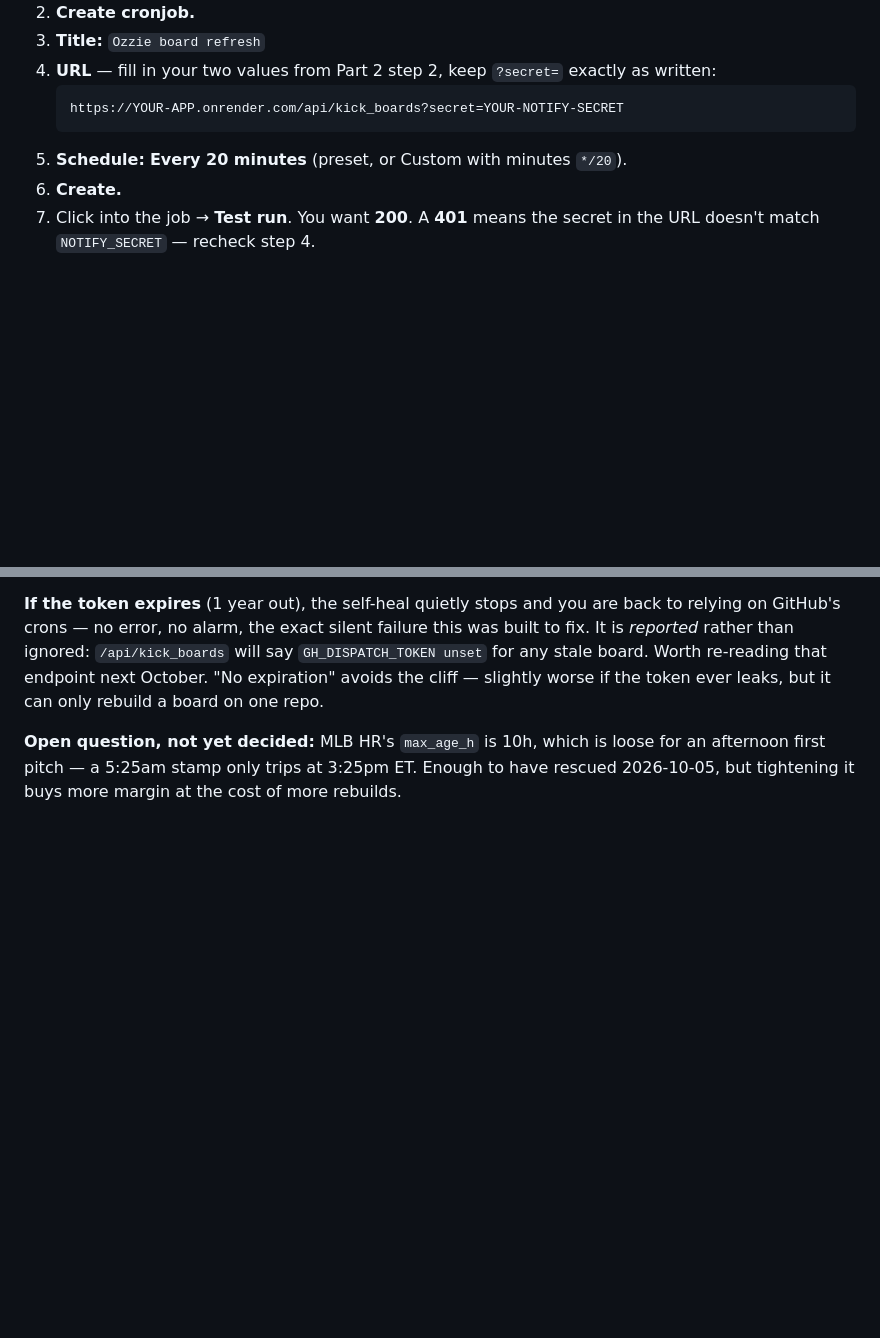
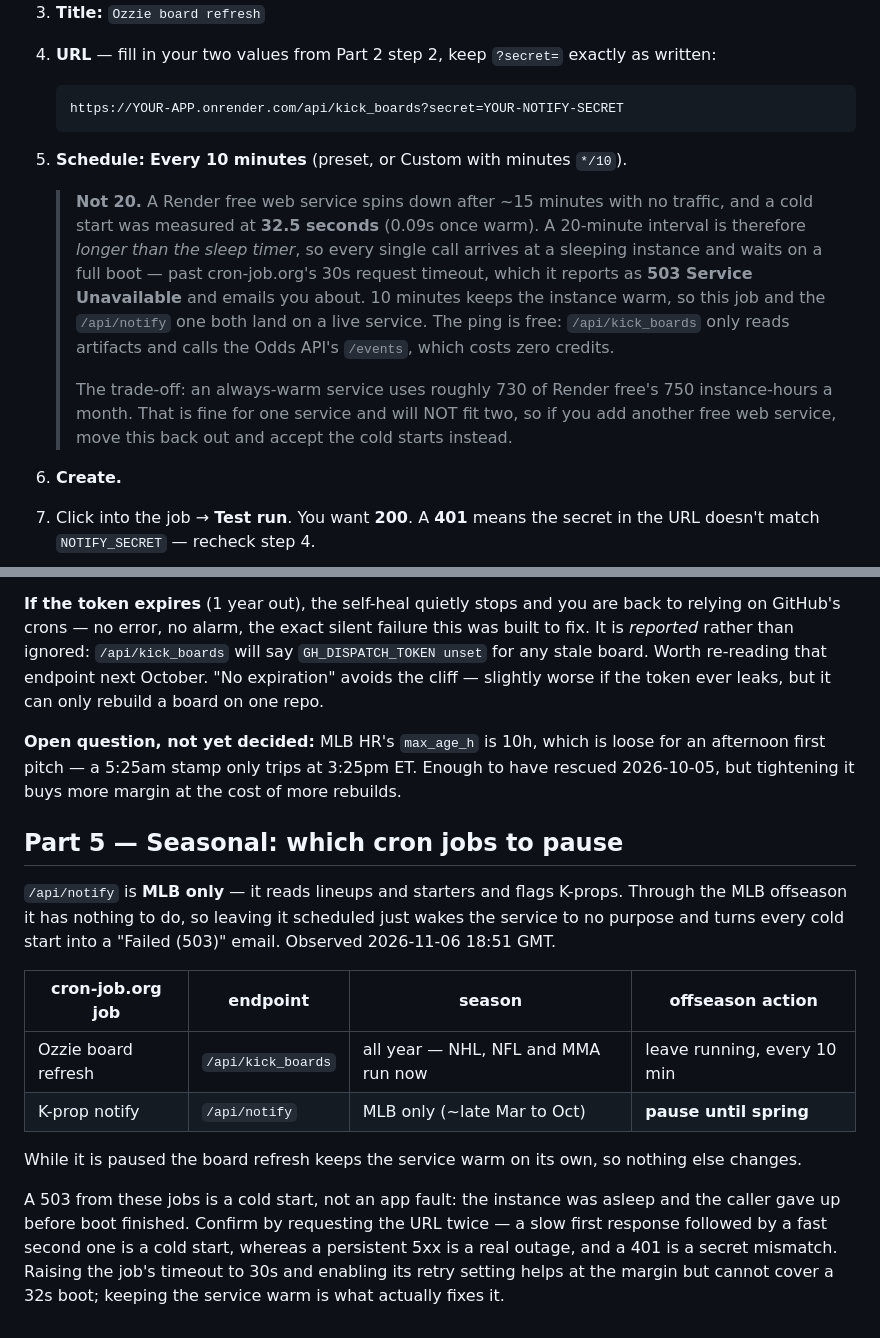
Before and after one commit to zslater2-collab/Ozzie, a Markdown page: BOARD_KICK_SETUP.md, 2 parts joined by grey strips. GitHub-like rendering; blank space fills up the shorter version.

Commit message:
docs: the board-refresh cron interval was longer than Render's sleep timer
A "Failed (503 Service Unavailable)" mail for /api/notify at 2026-11-06 18:51
GMT was a Render cold start, not an app fault -- measured just after: 32.5s on
the first request, 0.09s on the next two, and the app imports in 2.5s locally,
so the delay is container spin-up and nothing the code can shorten.

The root cause is a schedule that cannot work. Render free spins a web service
down after ~15 minutes idle, and Part 3 told you to ping it every 20 -- longer
than the sleep timer, so EVERY call arrives at a sleeping instance and waits on
a full boot, past cron-job.org's 30s timeout. That is reported as 503 and
mailed. Now documents every 10 minutes, with the reason, the measurement, and
the trade-off: an always-warm service burns ~730 of free tier's 750
instance-hours a month, which fits one service and will not fit two.

Adds Part 5 on which jobs are seasonal. /api/notify is MLB only -- lineups,
starters, K-props -- so through the offseason it wakes the service for nothing
and every cold start becomes a failure mail. It should be paused until spring;
the board-refresh job keeps the instance warm by itself. Also records how to
tell these apart: slow-then-fast is a cold start, persistent 5xx is an outage,
401 is a secret mismatch.

Co-Authored-By: Claude Opus 5 <noreply@anthropic.com>
Claude-Session: https://claude.ai/code/session_01HQip1Ein6UwcFY7iee3RgW

````diff
--- a/BOARD_KICK_SETUP.md
+++ b/BOARD_KICK_SETUP.md
@@ -66,7 +66,19 @@ A password that lets the app tell GitHub "rebuild the board now."
    ```
    https://YOUR-APP.onrender.com/api/kick_boards?secret=YOUR-NOTIFY-SECRET
    ```
-5. **Schedule:** **Every 20 minutes** (preset, or Custom with minutes `*/20`).
+5. **Schedule:** **Every 10 minutes** (preset, or Custom with minutes `*/10`).
+
+   > **Not 20.** A Render free web service spins down after ~15 minutes with no traffic, and a
+   > cold start was measured at **32.5 seconds** (0.09s once warm). A 20-minute interval is
+   > therefore *longer than the sleep timer*, so every single call arrives at a sleeping instance
+   > and waits on a full boot — past cron-job.org's 30s request timeout, which it reports as
+   > **503 Service Unavailable** and emails you about. 10 minutes keeps the instance warm, so this
+   > job and the `/api/notify` one both land on a live service. The ping is free: `/api/kick_boards`
+   > only reads artifacts and calls the Odds API's `/events`, which costs zero credits.
+   >
+   > The trade-off: an always-warm service uses roughly 730 of Render free's 750 instance-hours a
+   > month. That is fine for one service and will NOT fit two, so if you add another free web
+   > service, move this back out and accept the cold starts instead.
 6. **Create.**
 7. Click into the job → **Test run**. You want **200**. A **401** means the secret in the URL
    doesn't match `NOTIFY_SECRET` — recheck step 4.
@@ -106,3 +118,22 @@ slightly worse if the token ever leaks, but it can only rebuild a board on one r
 **Open question, not yet decided:** MLB HR's `max_age_h` is 10h, which is loose for an
 afternoon first pitch — a 5:25am stamp only trips at 3:25pm ET. Enough to have rescued
 2026-10-05, but tightening it buys more margin at the cost of more rebuilds.
+
+## Part 5 — Seasonal: which cron jobs to pause
+
+`/api/notify` is **MLB only** — it reads lineups and starters and flags K-props. Through the MLB
+offseason it has nothing to do, so leaving it scheduled just wakes the service to no purpose and
+turns every cold start into a "Failed (503)" email. Observed 2026-11-06 18:51 GMT.
+
+| cron-job.org job | endpoint | season | offseason action |
+|---|---|---|---|
+| Ozzie board refresh | `/api/kick_boards` | all year — NHL, NFL and MMA run now | leave running, every 10 min |
+| K-prop notify | `/api/notify` | MLB only (~late Mar to Oct) | **pause until spring** |
+
+While it is paused the board refresh keeps the service warm on its own, so nothing else changes.
+
+A 503 from these jobs is a cold start, not an app fault: the instance was asleep and the caller
+gave up before boot finished. Confirm by requesting the URL twice — a slow first response followed
+by a fast second one is a cold start, whereas a persistent 5xx is a real outage, and a 401 is a
+secret mismatch. Raising the job's timeout to 30s and enabling its retry setting helps at the
+margin but cannot cover a 32s boot; keeping the service warm is what actually fixes it.
````
